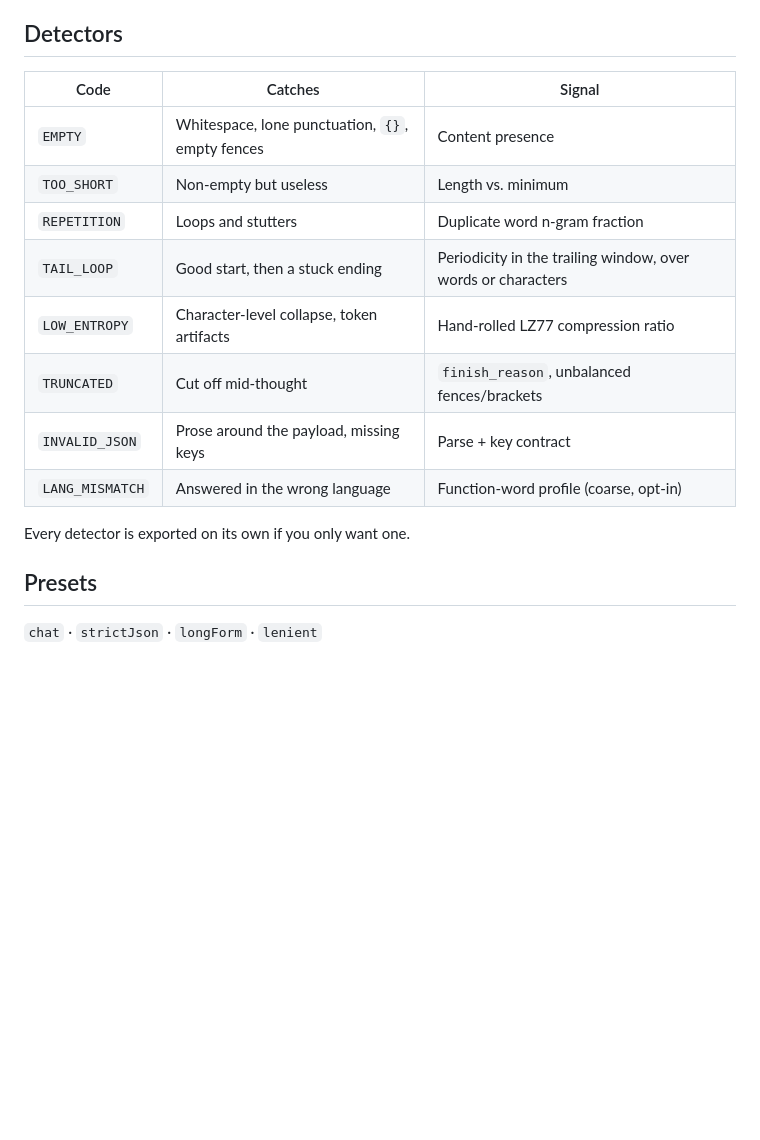
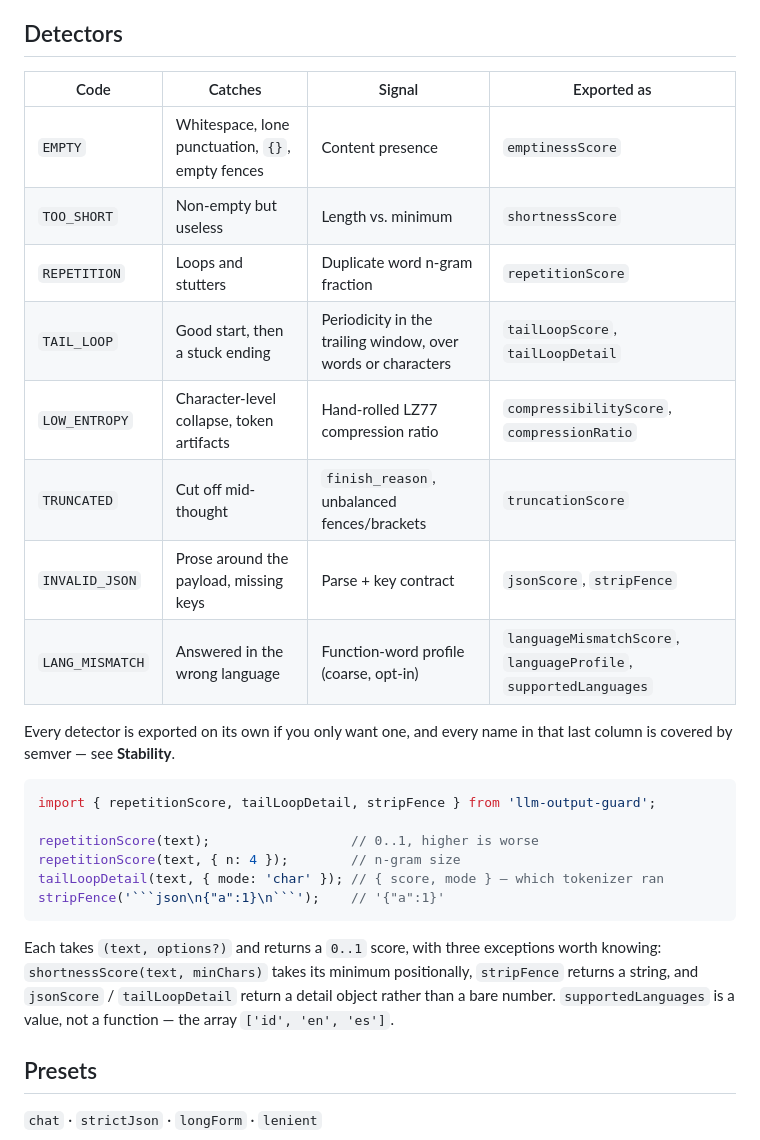
Before and after one commit to edwinsatya/llm-output-guard, a Markdown page: README.md, the part around one of its changes. Rendered like a GitHub page; blank space fills up the shorter version.

Commit message:
docs: name every public export, now that they are frozen
The detectors table documented reason codes and promised that every

````diff
--- a/README.md
+++ b/README.md
@@ -318,18 +318,34 @@ gives you a number that describes neither.
 
 ## Detectors
 
-| Code | Catches | Signal |
-|---|---|---|
-| `EMPTY` | Whitespace, lone punctuation, `{}`, empty fences | Content presence |
-| `TOO_SHORT` | Non-empty but useless | Length vs. minimum |
-| `REPETITION` | Loops and stutters | Duplicate word n-gram fraction |
-| `TAIL_LOOP` | Good start, then a stuck ending | Periodicity in the trailing window, over words or characters |
-| `LOW_ENTROPY` | Character-level collapse, token artifacts | Hand-rolled LZ77 compression ratio |
-| `TRUNCATED` | Cut off mid-thought | `finish_reason`, unbalanced fences/brackets |
-| `INVALID_JSON` | Prose around the payload, missing keys | Parse + key contract |
-| `LANG_MISMATCH` | Answered in the wrong language | Function-word profile (coarse, opt-in) |
+| Code | Catches | Signal | Exported as |
+|---|---|---|---|
+| `EMPTY` | Whitespace, lone punctuation, `{}`, empty fences | Content presence | `emptinessScore` |
+| `TOO_SHORT` | Non-empty but useless | Length vs. minimum | `shortnessScore` |
+| `REPETITION` | Loops and stutters | Duplicate word n-gram fraction | `repetitionScore` |
+| `TAIL_LOOP` | Good start, then a stuck ending | Periodicity in the trailing window, over words or characters | `tailLoopScore`, `tailLoopDetail` |
+| `LOW_ENTROPY` | Character-level collapse, token artifacts | Hand-rolled LZ77 compression ratio | `compressibilityScore`, `compressionRatio` |
+| `TRUNCATED` | Cut off mid-thought | `finish_reason`, unbalanced fences/brackets | `truncationScore` |
+| `INVALID_JSON` | Prose around the payload, missing keys | Parse + key contract | `jsonScore`, `stripFence` |
+| `LANG_MISMATCH` | Answered in the wrong language | Function-word profile (coarse, opt-in) | `languageMismatchScore`, `languageProfile`, `supportedLanguages` |
 
-Every detector is exported on its own if you only want one.
+Every detector is exported on its own if you only want one, and every name in
+that last column is covered by semver — see **Stability**.
+
+```ts
+import { repetitionScore, tailLoopDetail, stripFence } from 'llm-output-guard';
+
+repetitionScore(text);                  // 0..1, higher is worse
+repetitionScore(text, { n: 4 });        // n-gram size
+tailLoopDetail(text, { mode: 'char' }); // { score, mode } — which tokenizer ran
+stripFence('```json\n{"a":1}\n```');    // '{"a":1}'
+```
+
+Each takes `(text, options?)` and returns a `0..1` score, with three exceptions
+worth knowing: `shortnessScore(text, minChars)` takes its minimum positionally,
+`stripFence` returns a string, and `jsonScore` / `tailLoopDetail` return a detail
+object rather than a bare number. `supportedLanguages` is a value, not a
+function — the array `['id', 'en', 'es']`.
 
 ## Presets
 
````
Also changed, not shown: other parts of README.md (+36 -0 lines).
